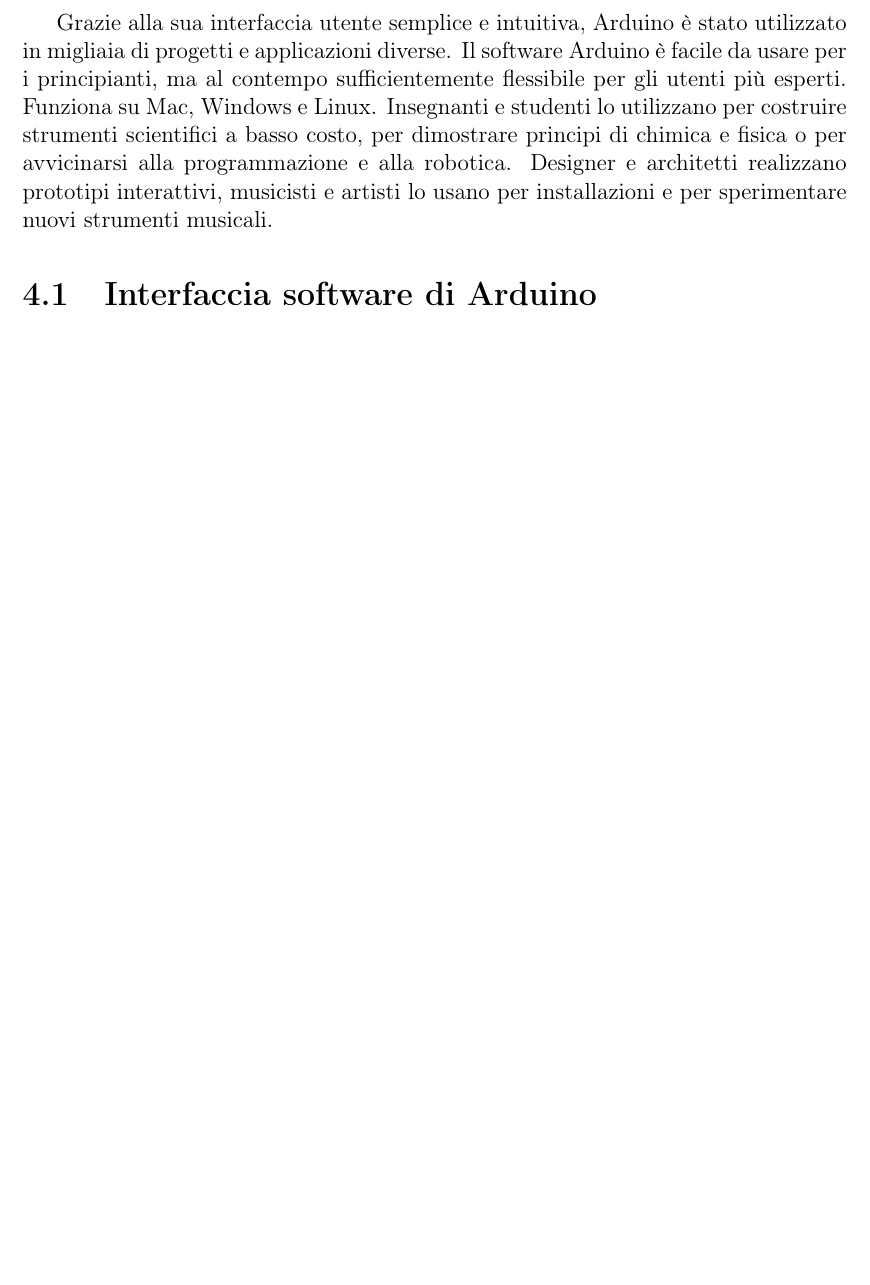
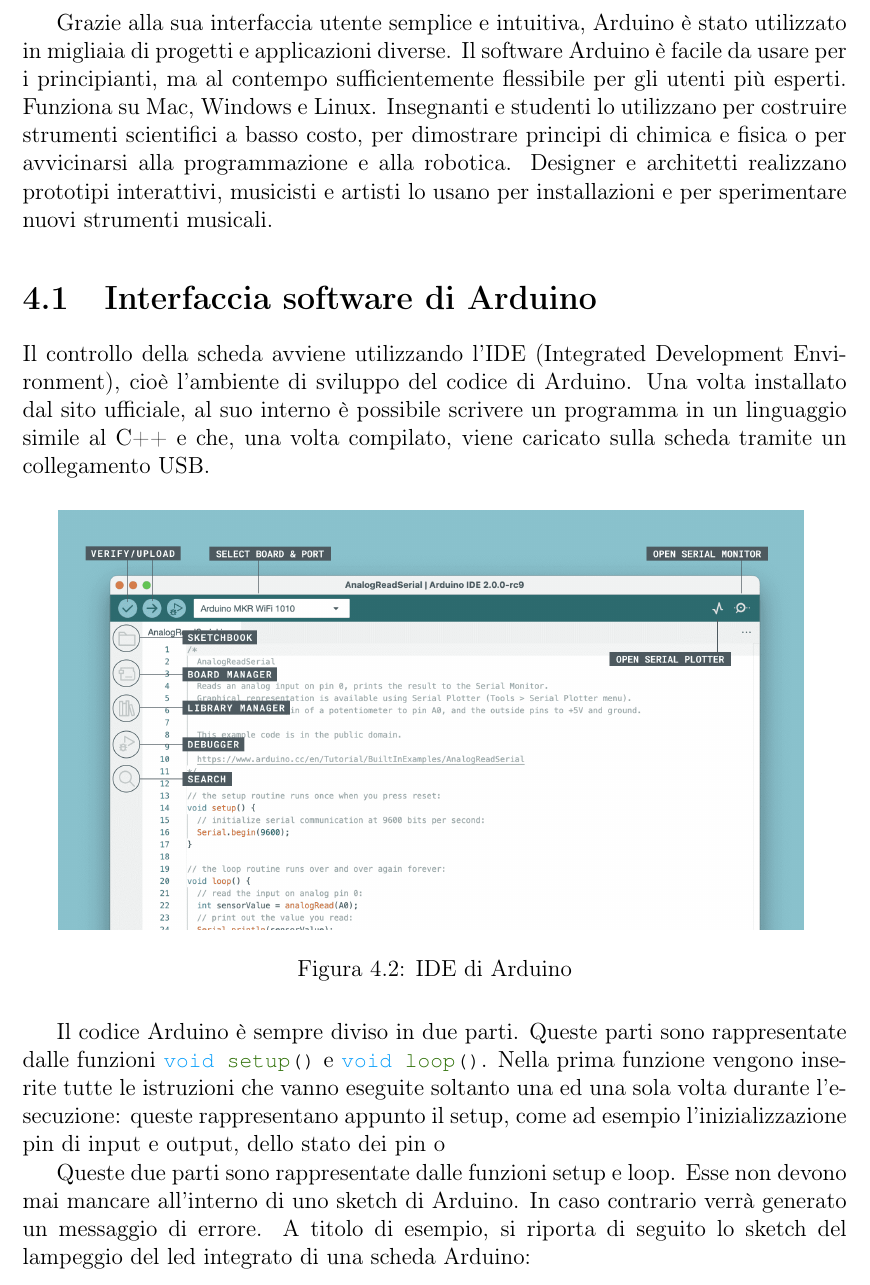
Before and after one commit to feder1c9/appunti_di_laboratorio_tre, a LaTeX thesis (main.tex): part of page 32 of 217, cut so that both start at the same text, the shorter picture padded with empty space. Compiled offline with pdfLaTeX.

Commit message:
Aggiunta iniziale paragrafo interfaccia software

```diff
--- a/main.tex
+++ b/main.tex
@@ -540,6 +540,20 @@
 
   \section{Interfaccia software di Arduino}
 
+  Il controllo della scheda avviene utilizzando l'IDE (Integrated Development Environment), cioè l'ambiente di sviluppo del codice di Arduino. Una volta installato dal sito ufficiale, al suo interno è possibile scrivere un programma in un linguaggio simile al C++ e che, una volta compilato, viene caricato sulla scheda tramite un collegamento USB.
+
+  \begin{figure}[H]
+    \centering
+    \includegraphics[scale=0.2]{image/foto_arduino/ide_arduino.png}
+    \caption{IDE di Arduino}\label{fig:ide_arduino}
+  \end{figure}
+
+  Il codice Arduino è sempre diviso in due parti. Queste parti sono rappresentate dalle funzioni \lstinline[style=myArduino]{void setup()} e \lstinline[style=myArduino]{void loop()}. Nella prima funzione vengono inserite tutte le istruzioni che vanno eseguite soltanto una ed una sola volta durante l'esecuzione: queste rappresentano appunto il setup, come ad esempio l'inizializzazione pin di input e output, dello stato dei pin o
+
+
+  Queste due parti sono rappresentate dalle funzioni setup e loop. Esse non devono mai mancare all'interno di uno sketch di Arduino. In caso contrario verrà generato un messaggio di errore. A titolo di esempio, si riporta di seguito lo sketch del lampeggio del led integrato di una scheda Arduino:
+
+
   \section{Il linguaggio di programmazione}
 
     \subsection{Arduino Uno}
```
Also changed, not shown: image/foto_arduino/ide_arduino.png (added).
